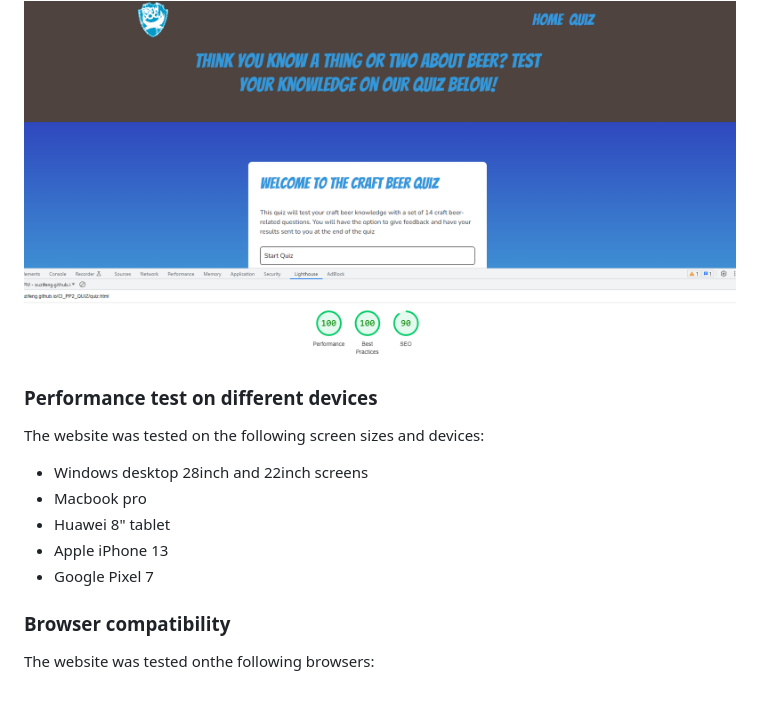
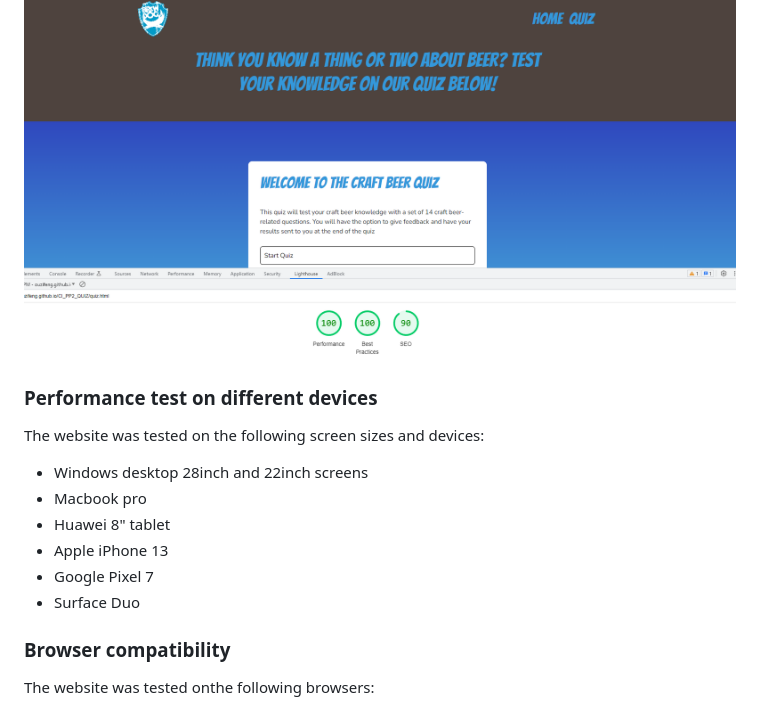
Before and after one commit to ouzifeng/CI_PP2_QUIZ, a Markdown page: README.md, the part around the change. Rendered like a GitHub page; folded sections open.

Commit message:
add device performance testing and browser compatibility

```diff
--- a/README.md
+++ b/README.md
@@ -307,12 +307,6 @@ All pages scored 100 on best practices and 99-100 on performance
 
 
 
-
-
-
-
-
-
 ### Performance test on different devices
 The website was tested on the following screen sizes and devices:
 - Windows desktop 28inch and 22inch screens
@@ -320,6 +314,7 @@ The website was tested on the following screen sizes and devices:
 - Huawei 8" tablet
 - Apple iPhone 13
 - Google Pixel 7
+- Surface Duo
 
 ### Browser compatibility
 The website was tested onthe following browsers:
```
